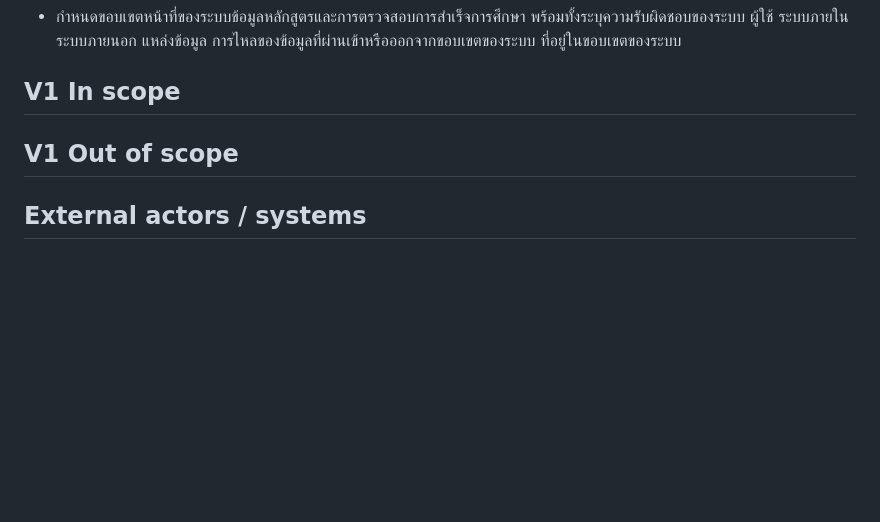
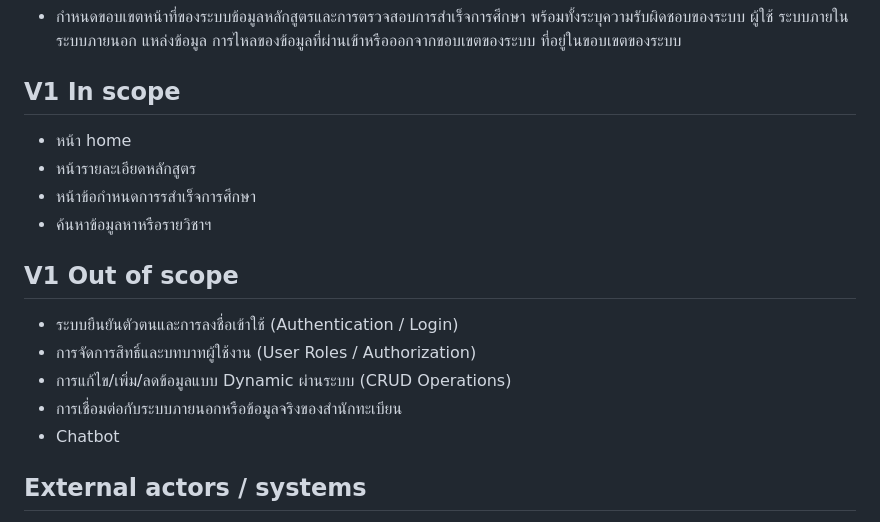
Before and after one commit to Chawalrat6709650250/CS361_Jote_ONE, a Markdown page: README.md, the part around the change. Rendered like a GitHub page; blank space fills up the shorter version.

Commit message:
Update README with project scope details
Added details about the scope of the project, including in-scope and out-of-scope features.

```diff
--- a/README.md
+++ b/README.md
@@ -12,8 +12,17 @@
 - กำหนดขอบเขตหน้าที่ของระบบข้อมูลหลักสูตรและการตรวจสอบการสำเร็จการศึกษา พร้อมทั้งระบุความรับผิดชอบของระบบ ผู้ใช้ ระบบภายใน ระบบภายนอก แหล่งข้อมูล การไหลของข้อมูลที่ผ่านเข้าหรือออกจากขอบเขตของระบบ ที่อยู่ในขอบเขตของระบบ
 
 ## V1 In scope
+- หน้า home
+- หน้ารายละเอียดหลักสูตร
+- หน้าข้อกำหนดการรสำเร็จการศึกษา
+- ค้นหาข้อมูลหาหรือรายวิชาฯ
 
 ## V1 Out of scope
+- ระบบยืนยันตัวตนและการลงชื่อเข้าใช้ (Authentication / Login)
+- การจัดการสิทธิ์และบทบาทผู้ใช้งาน (User Roles / Authorization)
+- การแก้ไข/เพิ่ม/ลดข้อมูลแบบ Dynamic ผ่านระบบ (CRUD Operations)
+- การเชื่อมต่อกับระบบภายนอกหรือข้อมูลจริงของสำนักทะเบียน
+- Chatbot
 
 ## External actors / systems
 - ผู้ใช้งานทั่วไป
```
